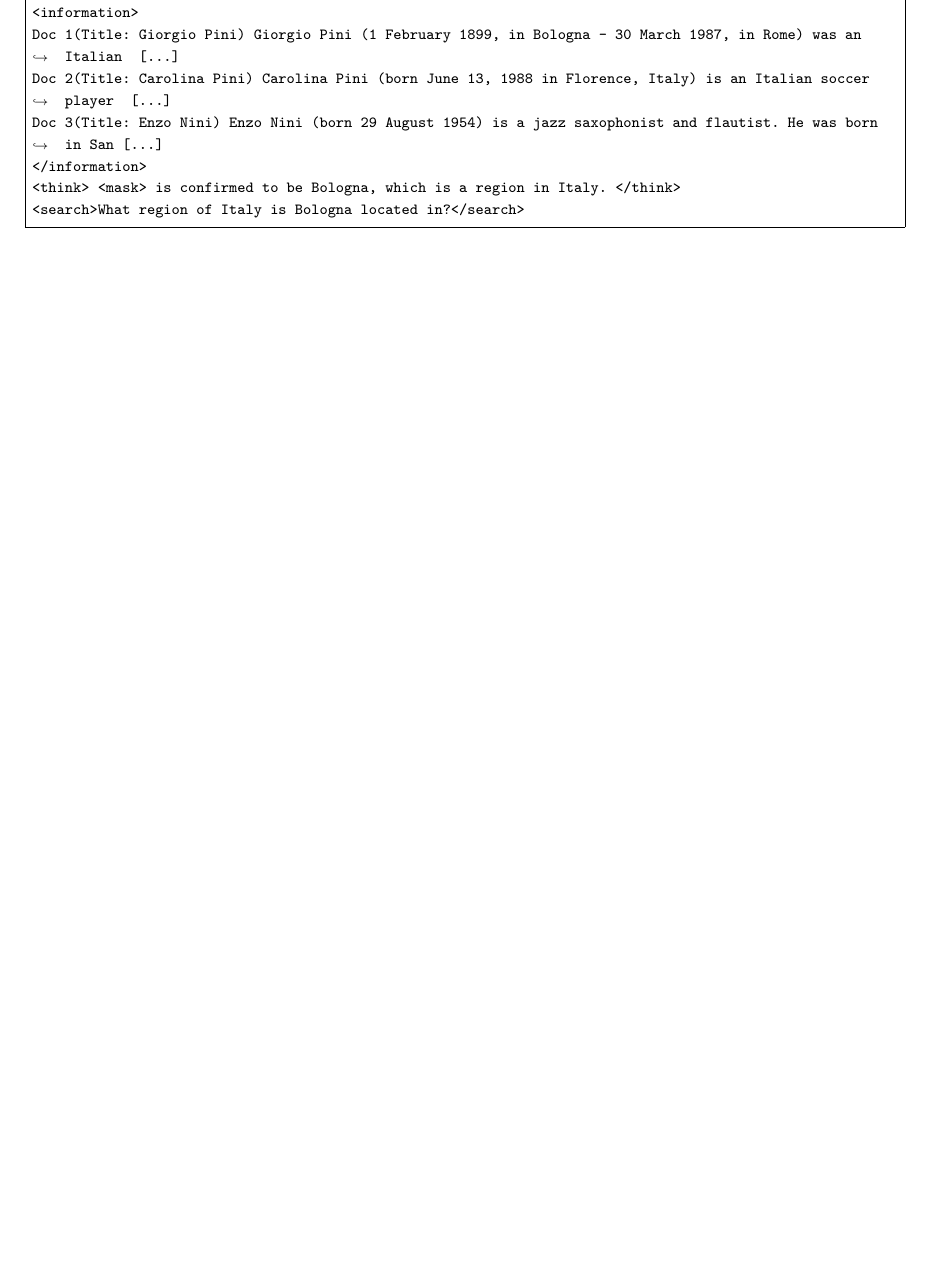
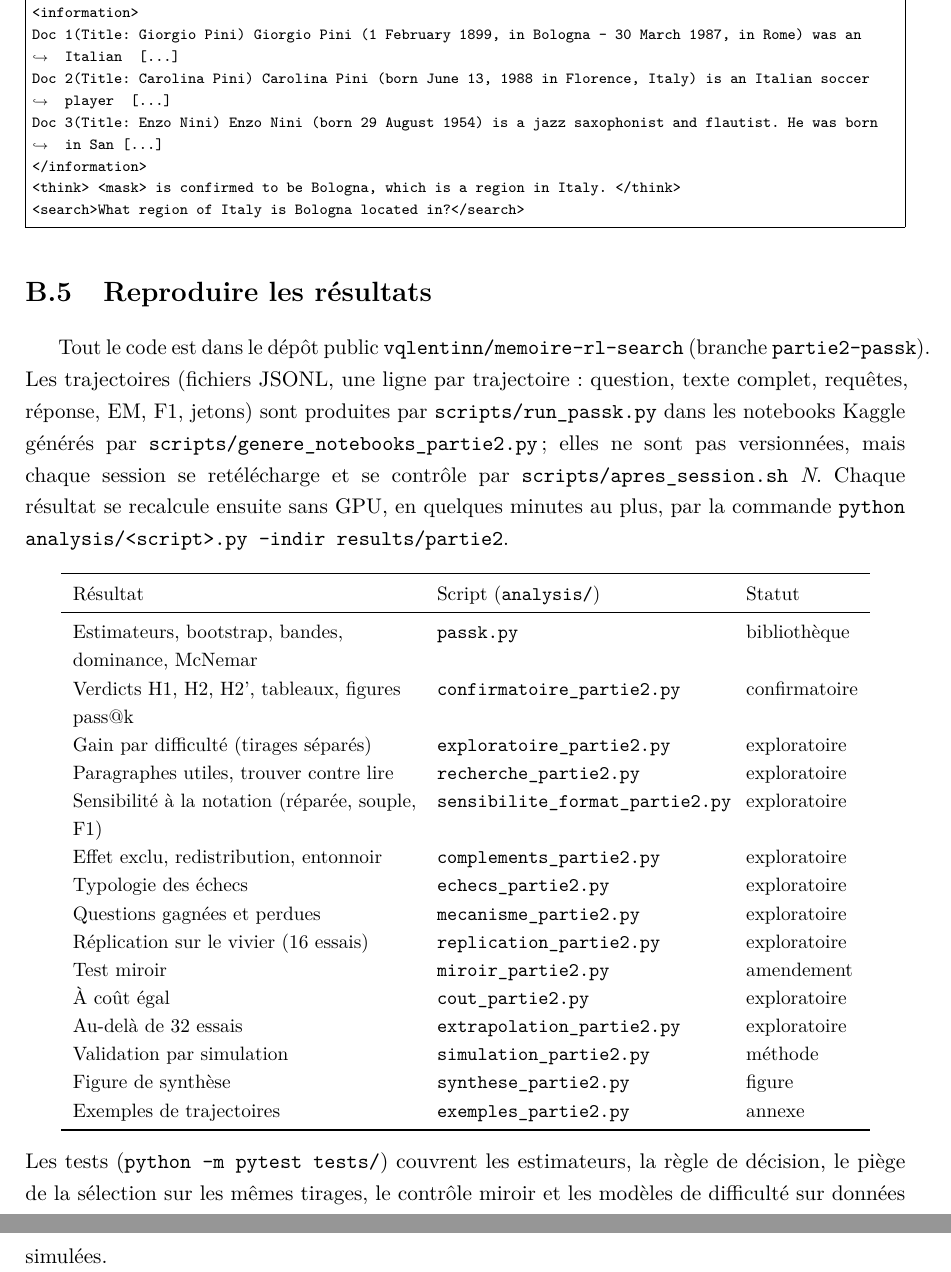
Before and after one commit to vqlentinn/memoire-rl-search, a LaTeX document (docs/article/memoire.tex, which reads docs/partie2/chapitre/annexes_partie2.tex): part of page 76 of 76 before the commit and two parts of pages 76 and 77 of 77 after it, the two joined at a grey line, cut so that both start at the same text, the shorter picture padded with empty space. Compiled offline with pdfLaTeX.

Commit message:
Annexe : reproduire chaque résultat (script, statut)

```diff
--- a/docs/partie2/chapitre/annexes_partie2.tex
+++ b/docs/partie2/chapitre/annexes_partie2.tex
@@ -39,3 +39,31 @@ Answer the given question. You must conduct reasoning inside <think> and </think
 
 \section{Exemples de trajectoires}\label{ann:exemples}
 \IfFileExists{\genere/exemples_trajectoires.tex}{\input{\genere/exemples_trajectoires.tex}}{}
+
+\section{Reproduire les résultats}\label{ann:reproduire}
+Tout le code est dans le dépôt public \texttt{vqlentinn/memoire-rl-search} (branche \texttt{partie2-passk}). Les trajectoires (fichiers JSONL, une ligne par trajectoire : question, texte complet, requêtes, réponse, EM, F1, jetons) sont produites par \texttt{scripts/run\_passk.py} dans les notebooks Kaggle générés par \texttt{scripts/genere\_notebooks\_partie2.py} ; elles ne sont pas versionnées, mais chaque session se retélécharge et se contrôle par \texttt{scripts/apres\_session.sh}~\textit{N}. Chaque résultat se recalcule ensuite sans GPU, en quelques minutes au plus, par la commande \texttt{python analysis/<script>.py --indir results/partie2}.
+
+\begin{center}\small
+\begin{tabular}{>{\raggedright\arraybackslash}p{6.2cm}>{\raggedright\arraybackslash}p{5.2cm}l}
+\toprule
+Résultat & Script (\texttt{analysis/}) & Statut\\
+\midrule
+Estimateurs, bootstrap, bandes, dominance, McNemar & \texttt{passk.py} & bibliothèque\\
+Verdicts H1, H2, H2', tableaux, figures pass@k & \texttt{confirmatoire\_partie2.py} & confirmatoire\\
+Gain par difficulté (tirages séparés) & \texttt{exploratoire\_partie2.py} & exploratoire\\
+Paragraphes utiles, trouver contre lire & \texttt{recherche\_partie2.py} & exploratoire\\
+Sensibilité à la notation (réparée, souple, F1) & \texttt{sensibilite\_format\_partie2.py} & exploratoire\\
+Effet exclu, redistribution, entonnoir & \texttt{complements\_partie2.py} & exploratoire\\
+Typologie des échecs & \texttt{echecs\_partie2.py} & exploratoire\\
+Questions gagnées et perdues & \texttt{mecanisme\_partie2.py} & exploratoire\\
+Réplication sur le vivier (16 essais) & \texttt{replication\_partie2.py} & exploratoire\\
+Test miroir & \texttt{miroir\_partie2.py} & amendement\\
+À coût égal & \texttt{cout\_partie2.py} & exploratoire\\
+Au-delà de 32 essais & \texttt{extrapolation\_partie2.py} & exploratoire\\
+Validation par simulation & \texttt{simulation\_partie2.py} & méthode\\
+Figure de synthèse & \texttt{synthese\_partie2.py} & figure\\
+Exemples de trajectoires & \texttt{exemples\_partie2.py} & annexe\\
+\bottomrule
+\end{tabular}
+\end{center}
+Les tests (\texttt{python -m pytest tests/}) couvrent les estimateurs, la règle de décision, le piège de la sélection sur les mêmes tirages, le contrôle miroir et les modèles de difficulté sur données simulées.
```
